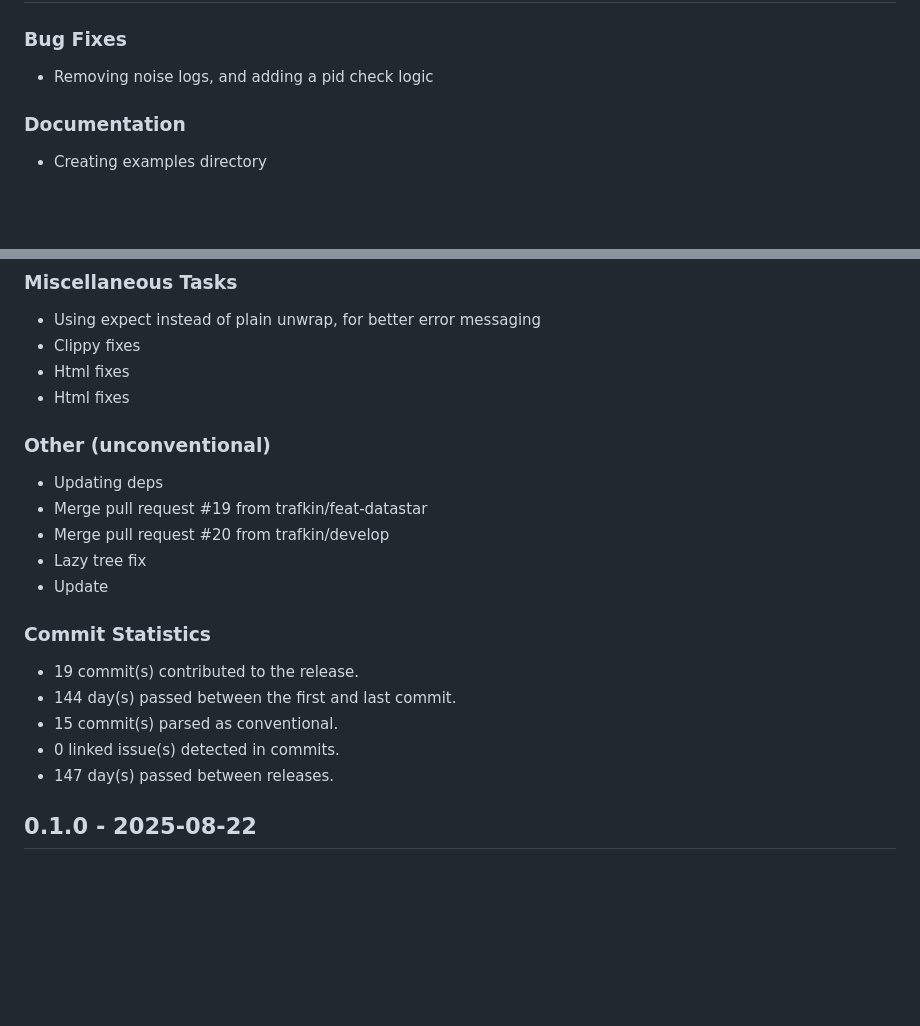
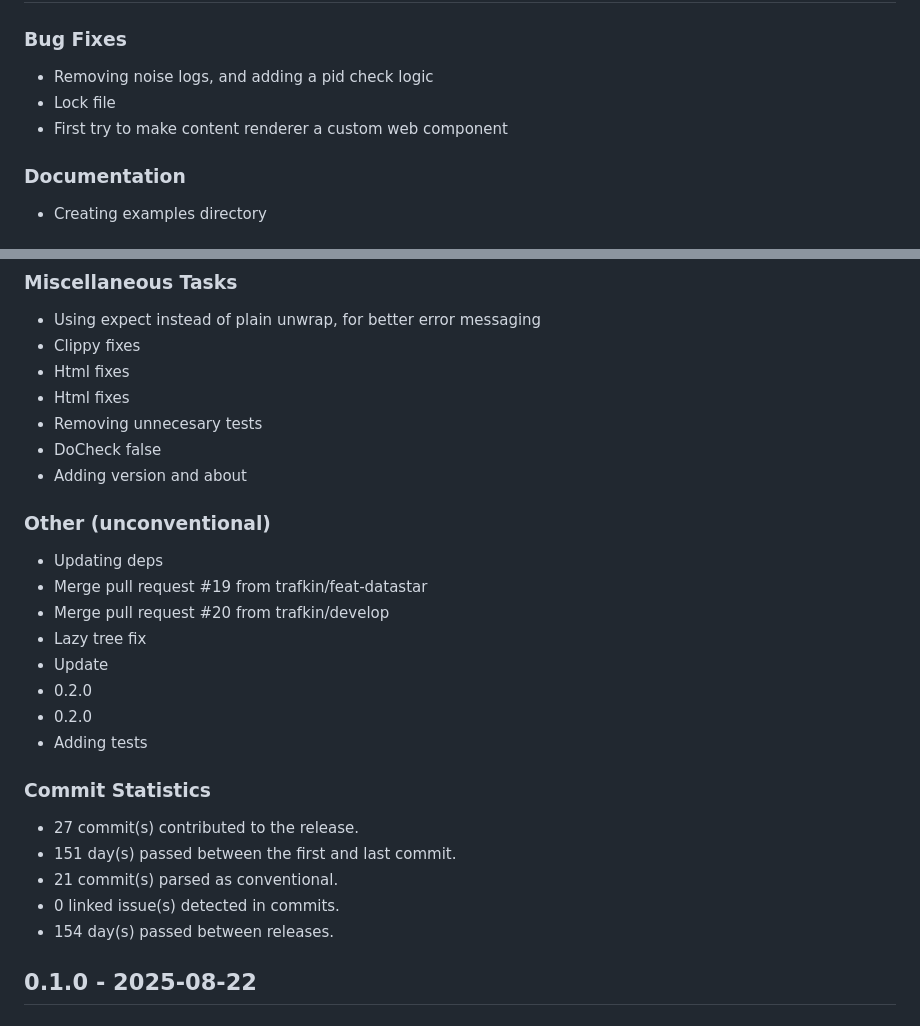
Before and after one commit to trafkin/glypho, a Markdown page: CHANGELOG.md, 2 parts joined by grey strips. Rendered like a GitHub page; blank space fills up the shorter version.

Commit message:
chore: Changelog
Signed-off-by: Christopher Valerio <christopher@valerio.guru>

```diff
--- a/CHANGELOG.md
+++ b/CHANGELOG.md
@@ -7,6 +7,8 @@ All notable changes to this project will be documented in this file.
 ### Bug Fixes
 
 - Removing noise logs, and adding a pid check logic
+- Lock file
+- First try to make content renderer a custom web component
 
 ### Documentation
 
@@ -29,6 +31,9 @@ All notable changes to this project will be documented in this file.
 - Clippy fixes
 - Html fixes
 - Html fixes
+- Removing unnecesary tests
+- DoCheck false
+- Adding version and about
 
 ### Other (unconventional)
 
@@ -37,14 +42,17 @@ All notable changes to this project will be documented in this file.
 - Merge pull request #20 from trafkin/develop
 - Lazy tree fix
 - Update
+- 0.2.0
+- 0.2.0
+- Adding tests
 
 ### Commit Statistics
 
-- 19 commit(s) contributed to the release.
-- 144 day(s) passed between the first and last commit.
-- 15 commit(s) parsed as conventional.
+- 27 commit(s) contributed to the release.
+- 151 day(s) passed between the first and last commit.
+- 21 commit(s) parsed as conventional.
 - 0 linked issue(s) detected in commits.
-- 147 day(s) passed between releases.
+- 154 day(s) passed between releases.
 
 ## 0.1.0 - 2025-08-22
 
```
Also changed, not shown: other parts of CHANGELOG.md (+1 -1 lines).
